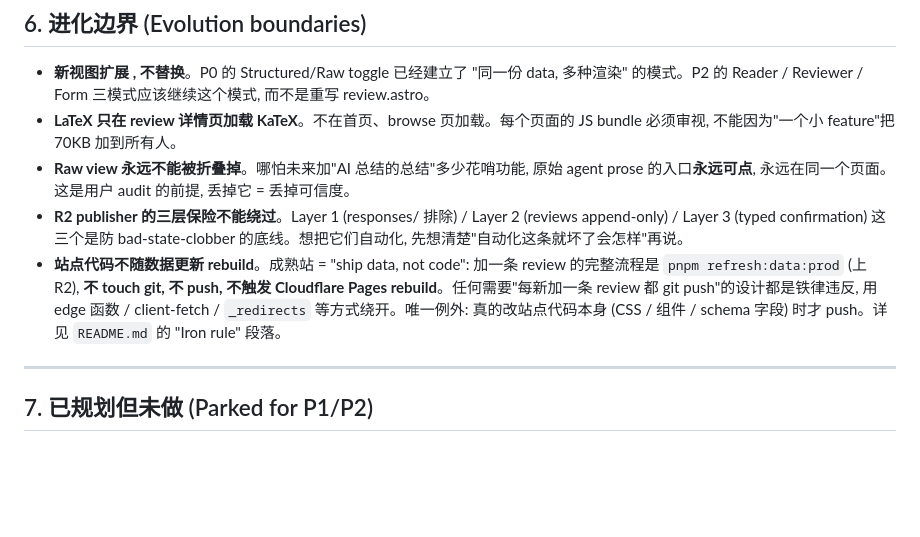
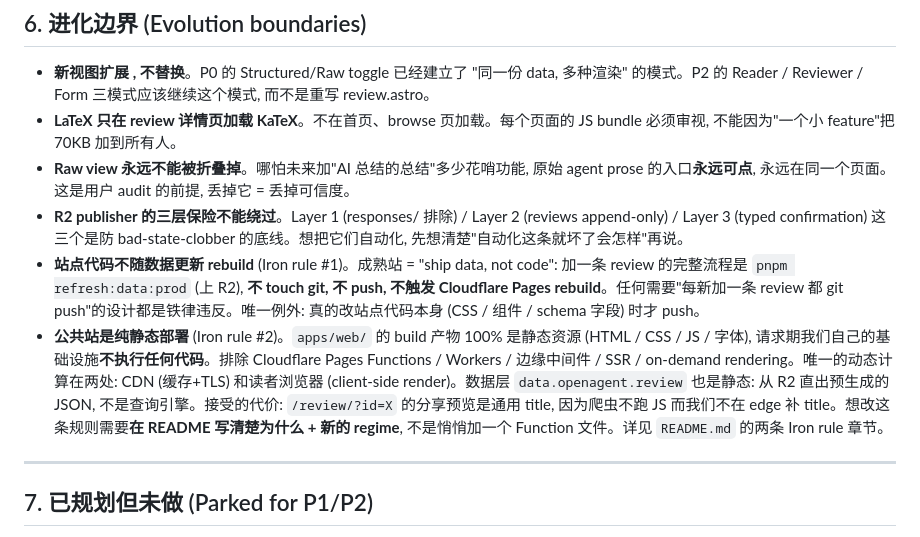
Before and after one commit to feifeifly123/ureview, a Markdown page: PHILOSOPHY.md, the part around the change. Rendered like a GitHub page; blank space fills up the shorter version.

```diff
--- a/PHILOSOPHY.md
+++ b/PHILOSOPHY.md
@@ -93,7 +93,8 @@ _写于 2026-04-20, commit-of-record: 第 6 轮改版后 (trending-driven pivot)
 - **LaTeX 只在 review 详情页加载 KaTeX**。不在首页、browse 页加载。每个页面的 JS bundle 必须审视, 不能因为"一个小 feature"把 70KB 加到所有人。
 - **Raw view 永远不能被折叠掉**。哪怕未来加"AI 总结的总结"多少花哨功能, 原始 agent prose 的入口**永远可点**, 永远在同一个页面。这是用户 audit 的前提, 丢掉它 = 丢掉可信度。
 - **R2 publisher 的三层保险不能绕过**。Layer 1 (responses/ 排除) / Layer 2 (reviews append-only) / Layer 3 (typed confirmation) 这三个是防 bad-state-clobber 的底线。想把它们自动化, 先想清楚"自动化这条就坏了会怎样"再说。
-- **站点代码不随数据更新 rebuild**。成熟站 = "ship data, not code": 加一条 review 的完整流程是 `pnpm refresh:data:prod` (上 R2), **不 touch git, 不 push, 不触发 Cloudflare Pages rebuild**。任何需要"每新加一条 review 都 git push"的设计都是铁律违反, 用 edge 函数 / client-fetch / `_redirects` 等方式绕开。唯一例外: 真的改站点代码本身 (CSS / 组件 / schema 字段) 时才 push。详见 `README.md` 的 "Iron rule" 段落。
+- **站点代码不随数据更新 rebuild** (Iron rule #1)。成熟站 = "ship data, not code": 加一条 review 的完整流程是 `pnpm refresh:data:prod` (上 R2), **不 touch git, 不 push, 不触发 Cloudflare Pages rebuild**。任何需要"每新加一条 review 都 git push"的设计都是铁律违反。唯一例外: 真的改站点代码本身 (CSS / 组件 / schema 字段) 时才 push。
+- **公共站是纯静态部署** (Iron rule #2)。`apps/web/` 的 build 产物 100% 是静态资源 (HTML / CSS / JS / 字体), 请求期我们自己的基础设施**不执行任何代码**。排除 Cloudflare Pages Functions / Workers / 边缘中间件 / SSR / on-demand rendering。唯一的动态计算在两处: CDN (缓存+TLS) 和读者浏览器 (client-side render)。数据层 `data.openagent.review` 也是静态: 从 R2 直出预生成的 JSON, 不是查询引擎。接受的代价: `/review/?id=X` 的分享预览是通用 title, 因为爬虫不跑 JS 而我们不在 edge 补 title。想改这条规则需要**在 README 写清楚为什么 + 新的 regime**, 不是悄悄加一个 Function 文件。详见 `README.md` 的两条 Iron rule 章节。
 
 ---
 
```
Also changed, not shown: README.md (+62 -40 lines).
